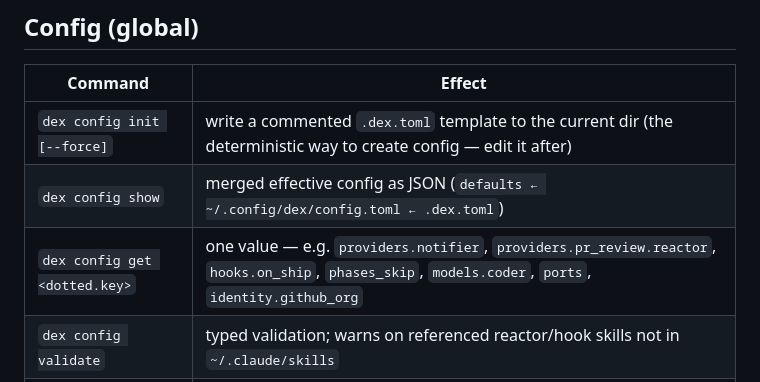
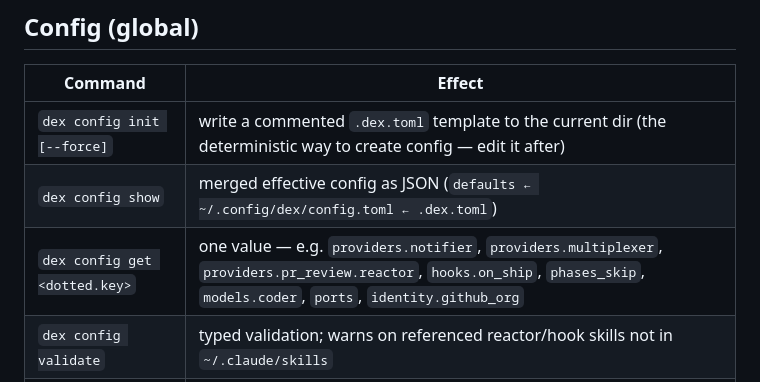
Before and after one commit to andres-ortizl/specdex, a Markdown page: skill/reference/dex-cli.md, the part around the change. GitHub-like rendering.

```diff
--- a/skill/reference/dex-cli.md
+++ b/skill/reference/dex-cli.md
@@ -61,7 +61,7 @@ export DEX_SPEC=anyformat-backend/parse-cache   # or pass -s <project>/<name> pe
 |---|---|
 | `dex config init [--force]` | write a commented `.dex.toml` template to the current dir (the deterministic way to create config — edit it after) |
 | `dex config show` | merged effective config as JSON (`defaults ← ~/.config/dex/config.toml ← .dex.toml`) |
-| `dex config get <dotted.key>` | one value — e.g. `providers.notifier`, `providers.pr_review.reactor`, `hooks.on_ship`, `phases_skip`, `models.coder`, `ports`, `identity.github_org` |
+| `dex config get <dotted.key>` | one value — e.g. `providers.notifier`, `providers.multiplexer`, `providers.pr_review.reactor`, `hooks.on_ship`, `phases_skip`, `models.coder`, `ports`, `identity.github_org` |
 | `dex config validate` | typed validation; warns on referenced reactor/hook skills not in `~/.claude/skills` |
 | `dex config schema` | machine-readable option space (valid providers per role, hook points, phases, models, ports shape) |
 
```
Also changed, not shown: skill/SKILL.md (+8 -4 lines).
